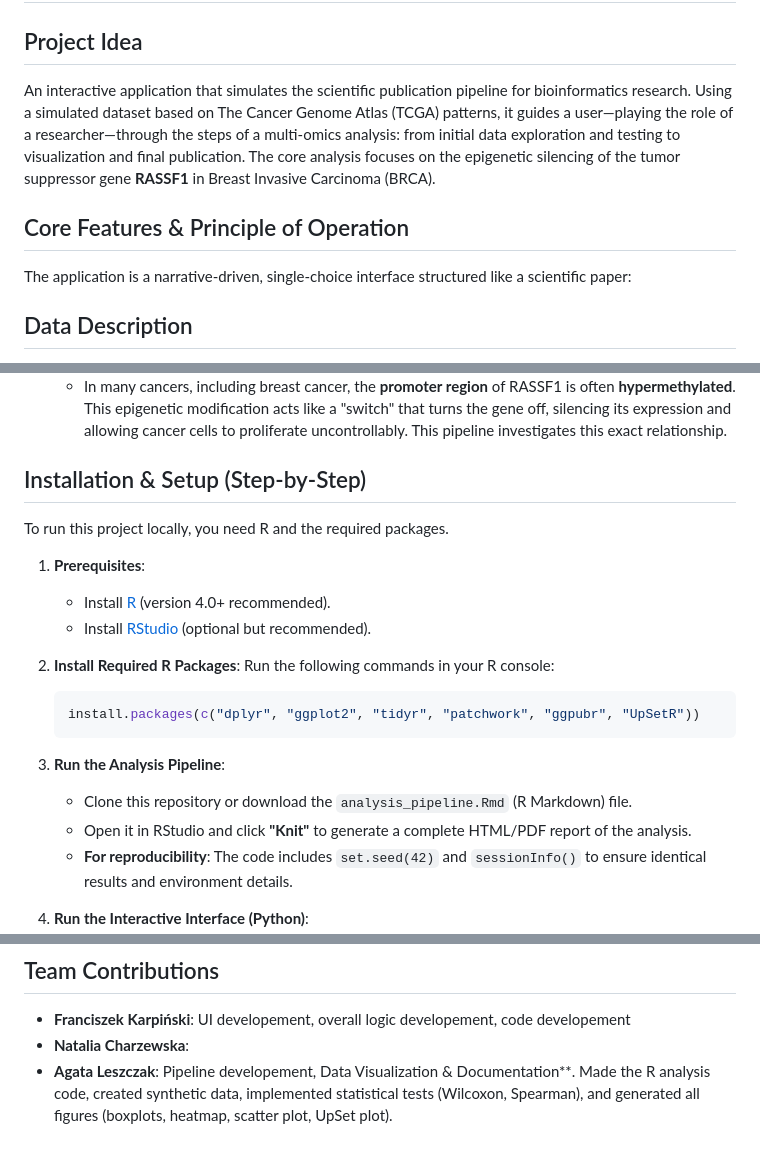
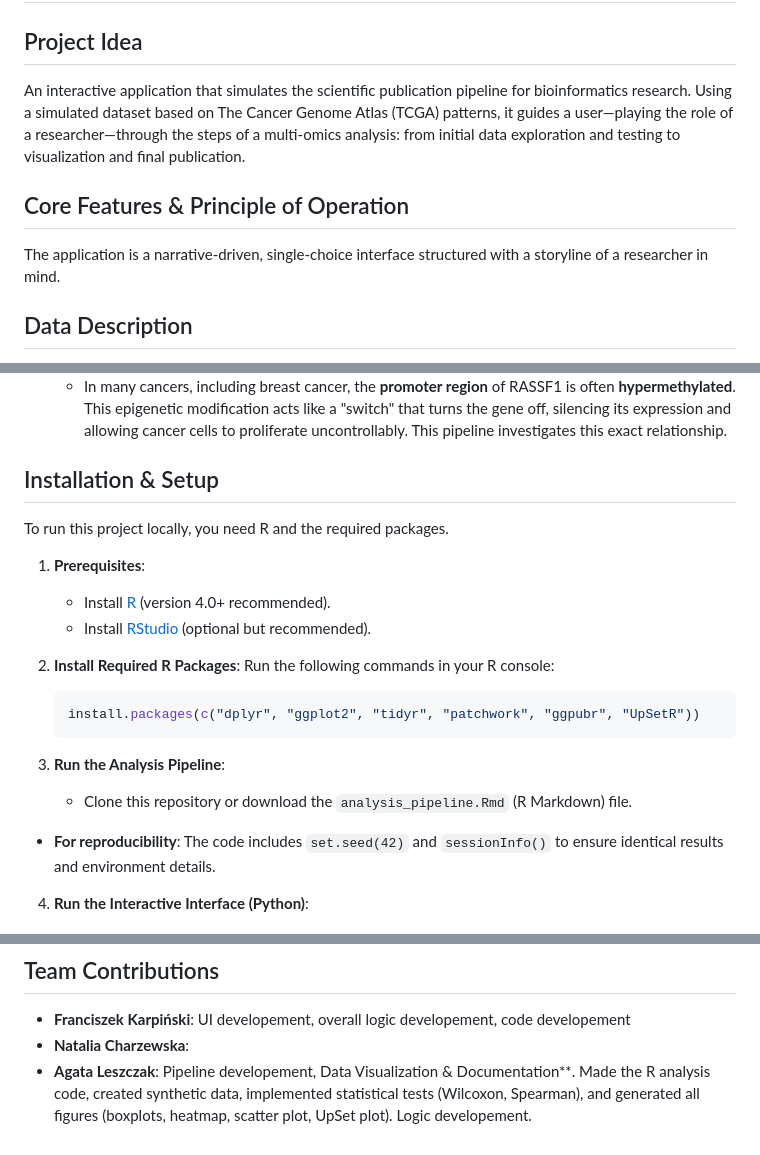
Before and after one commit to fkkarpinski/BT4BR-Final-project, a Markdown page: README.md, 3 parts joined by grey strips. Rendered like a GitHub page.

Commit message:
Revise README for improved clarity and detail
Updated project description and installation instructions for clarity and detail.

```diff
--- a/README.md
+++ b/README.md
@@ -1,10 +1,10 @@
 # Interactive game project
 
 ## Project Idea
-An interactive  application that simulates the scientific publication pipeline for bioinformatics research. Using a simulated dataset based on The Cancer Genome Atlas (TCGA) patterns, it guides a user—playing the role of a researcher—through the steps of a multi-omics analysis: from initial data exploration and testing to visualization and final publication. The core analysis focuses on the epigenetic silencing of the tumor suppressor gene **RASSF1** in Breast Invasive Carcinoma (BRCA).
+An interactive  application that simulates the scientific publication pipeline for bioinformatics research. Using a simulated dataset based on The Cancer Genome Atlas (TCGA) patterns, it guides a user—playing the role of a researcher—through the steps of a multi-omics analysis: from initial data exploration and testing to visualization and final publication.
 
 ## Core Features & Principle of Operation
-The application is a narrative-driven, single-choice interface structured like a scientific paper:
+The application is a narrative-driven, single-choice interface structured with a storyline of a researcher in mind.
 
 ## Data Description
 This project uses a **synthetic dataset** designed to mimic real-world patterns from **The Cancer Genome Atlas Breast Invasive Carcinoma (TCGA-BRCA)** project.
@@ -23,7 +23,7 @@ This project uses a **synthetic dataset** designed to mimic real-world patterns
     *   **RASSF1** (Ras Association Domain Family Member 1) is a crucial **tumor suppressor gene**. It is involved in regulating cell cycle progression, apoptosis (programmed cell death), and maintaining genomic stability.
     *   In many cancers, including breast cancer, the **promoter region** of RASSF1 is often **hypermethylated**. This epigenetic modification acts like a "switch" that turns the gene off, silencing its expression and allowing cancer cells to proliferate uncontrollably. This pipeline investigates this exact relationship.
 
-## Installation & Setup (Step-by-Step)
+## Installation & Setup
 To run this project locally, you need R and the required packages.
 
 1.  **Prerequisites**:
@@ -38,8 +38,7 @@ To run this project locally, you need R and the required packages.
 
 3.  **Run the Analysis Pipeline**:
     *   Clone this repository or download the `analysis_pipeline.Rmd` (R Markdown) file.
-    *   Open it in RStudio and click **"Knit"** to generate a complete HTML/PDF report of the analysis.
-    *   **For reproducibility**: The code includes `set.seed(42)` and `sessionInfo()` to ensure identical results and environment details.
+ *   **For reproducibility**: The code includes `set.seed(42)` and `sessionInfo()` to ensure identical results and environment details.
 
 4.  **Run the Interactive Interface (Python)**:
     *   Ensure you have Python 3.8+ installed.
@@ -55,4 +54,4 @@ To run this project locally, you need R and the required packages.
 ## Team Contributions
 *   **Franciszek Karpiński**: UI developement, overall logic developement, code developement
 *   **Natalia Charzewska**:
-*   **Agata Leszczak**: Pipeline developement, Data Visualization & Documentation**. Made the R analysis code, created synthetic data, implemented statistical tests (Wilcoxon, Spearman), and generated all figures (boxplots, heatmap, scatter plot, UpSet plot).
+*   **Agata Leszczak**: Pipeline developement, Data Visualization & Documentation**. Made the R analysis code, created synthetic data, implemented statistical tests (Wilcoxon, Spearman), and generated all figures (boxplots, heatmap, scatter plot, UpSet plot). Logic developement.
```
